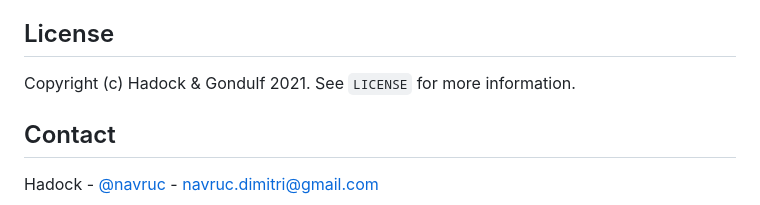
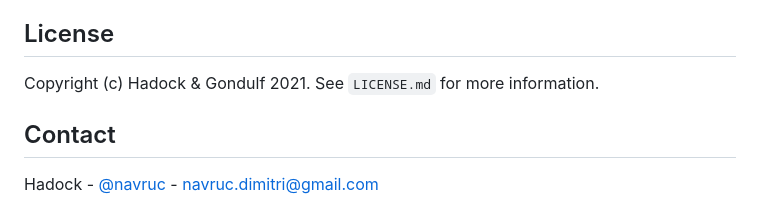
Before and after one commit to HadockKali/PASSWD, a Markdown page: README.md, the part around the change. Drawn GitHub-style.

Commit message:
Update license reference

```diff
--- a/README.md
+++ b/README.md
@@ -104,7 +104,7 @@ Contributions are what make the open source community such an amazing place to l
 <!-- LICENSE -->
 ## License
 
-Copyright (c) Hadock & Gondulf 2021. See `LICENSE` for more information.
+Copyright (c) Hadock & Gondulf 2021. See `LICENSE.md` for more information.
 
 
 
```
